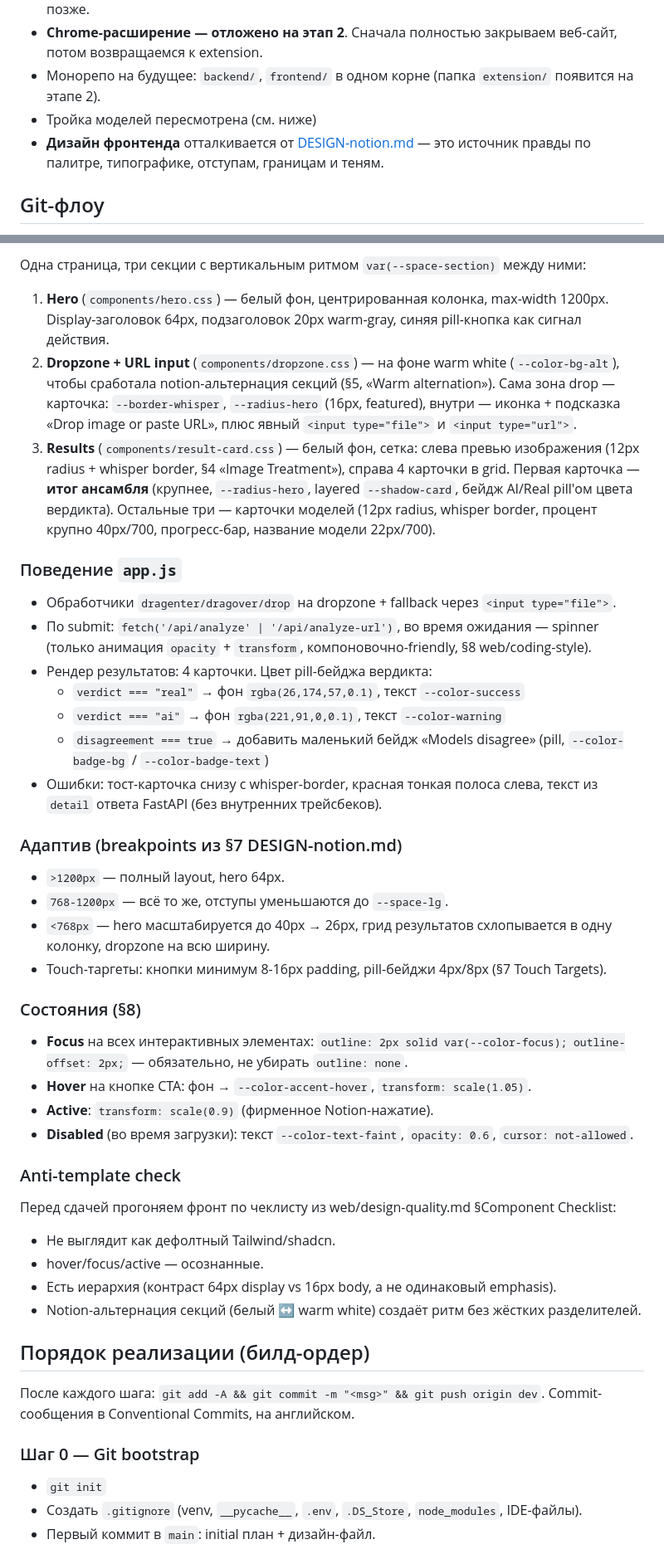
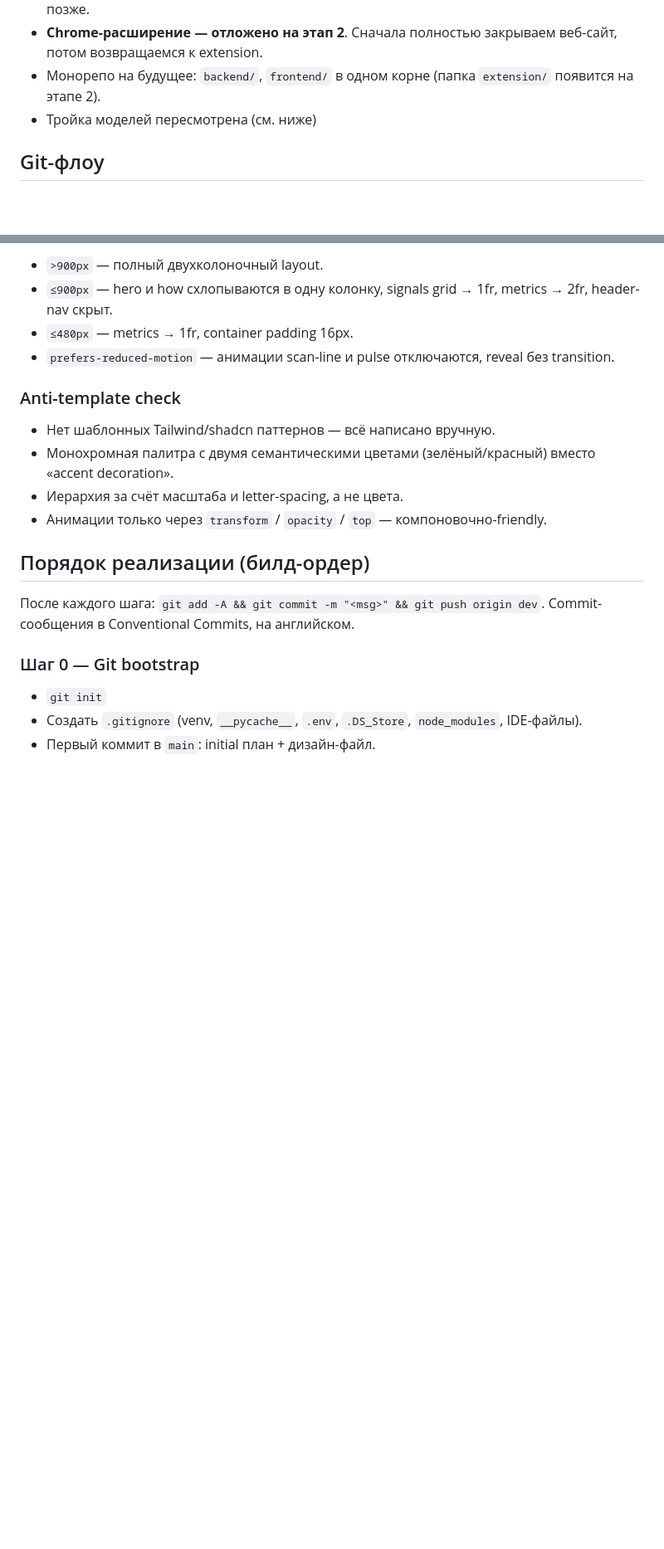
Before and after one commit to shumelkv23-alt/ai-detector, a Markdown page: plan.md, 2 parts joined by grey strips. Shown at 83% size. Rendered like a GitHub page; blank space fills up the shorter version.

```diff
--- a/plan.md
+++ b/plan.md
@@ -11,7 +11,6 @@
 - **Chrome-расширение — отложено на этап 2**. Сначала полностью закрываем веб-сайт, потом возвращаемся к extension.
 - Монорепо на будущее: `backend/`, `frontend/` в одном корне (папка `extension/` появится на этапе 2).
 - Тройка моделей пересмотрена (см. ниже)
-- **Дизайн фронтенда** отталкивается от [DESIGN-notion.md](DESIGN-notion.md) — это источник правды по палитре, типографике, отступам, границам и теням.
 
 ## Git-флоу
 
@@ -220,41 +225,15 @@ Compression на display-размерах — это важная фишка Not
 
-Одна страница, три секции с вертикальным ритмом `var(--space-section)` между ними:
-
-1. **Hero** (`components/hero.css`) — белый фон, центрированная колонка, max-width 1200px. Display-заголовок 64px, подзаголовок 20px warm-gray, синяя pill-кнопка как сигнал действия.
-2. **Dropzone + URL input** (`components/dropzone.css`) — на фоне warm white (`--color-bg-alt`), чтобы сработала notion-альтернация секций (§5, «Warm alternation»). Сама зона drop — карточка: `--border-whisper`, `--radius-hero` (16px, featured), внутри — иконка + подсказка «Drop image or paste URL», плюс явный `<input type="file">` и `<input type="url">`.
-3. **Results** (`components/result-card.css`) — белый фон, сетка: слева превью изображения (12px radius + whisper border, §4 «Image Treatment»), справа 4 карточки в grid. Первая карточка — **итог ансамбля** (крупнее, `--radius-hero`, layered `--shadow-card`, бейдж AI/Real pill'ом цвета вердикта). Остальные три — карточки моделей (12px radius, whisper border, процент крупно 40px/700, прогресс-бар, название модели 22px/700).
-
-### Поведение `app.js`
-
-- Обработчики `dragenter/dragover/drop` на dropzone + fallback через `<input type="file">`.
-- По submit: `fetch('/api/analyze' | '/api/analyze-url')`, во время ожидания — spinner (только анимация `opacity` + `transform`, компоновочно-friendly, §8 web/coding-style).
-- Рендер результатов: 4 карточки. Цвет pill-бейджа вердикта:
-  - `verdict === "real"` → фон `rgba(26,174,57,0.1)`, текст `--color-success`
-  - `verdict === "ai"`   → фон `rgba(221,91,0,0.1)`, текст `--color-warning`
-  - `disagreement === true` → добавить маленький бейдж «Models disagree» (pill, `--color-badge-bg` / `--color-badge-text`)
-- Ошибки: тост-карточка снизу с whisper-border, красная тонкая полоса слева, текст из `detail` ответа FastAPI (без внутренних трейсбеков).
-
-### Адаптив (breakpoints из §7 DESIGN-notion.md)
-
-- `>1200px` — полный layout, hero 64px.
-- `768-1200px` — всё то же, отступы уменьшаются до `--space-lg`.
-- `<768px` — hero масштабируется до 40px → 26px, грид результатов схлопывается в одну колонку, dropzone на всю ширину.
-- Touch-таргеты: кнопки минимум 8-16px padding, pill-бейджи 4px/8px (§7 Touch Targets).
-
-### Состояния (§8)
-
-- **Focus** на всех интерактивных элементах: `outline: 2px solid var(--color-focus); outline-offset: 2px;` — обязательно, не убирать `outline: none`.
-- **Hover** на кнопке CTA: фон → `--color-accent-hover`, `transform: scale(1.05)`.
-- **Active**: `transform: scale(0.9)` (фирменное Notion-нажатие).
-- **Disabled** (во время загрузки): текст `--color-text-faint`, `opacity: 0.6`, `cursor: not-allowed`.
+- `>900px` — полный двухколоночный layout.
+- `≤900px` — hero и how схлопываются в одну колонку, signals grid → 1fr, metrics → 2fr, header-nav скрыт.
+- `≤480px` — metrics → 1fr, container padding 16px.
+- `prefers-reduced-motion` — анимации scan-line и pulse отключаются, reveal без transition.
 
 ### Anti-template check
 
-Перед сдачей прогоняем фронт по чеклисту из web/design-quality.md §Component Checklist:
-- Не выглядит как дефолтный Tailwind/shadcn.
-- hover/focus/active — осознанные.
-- Есть иерархия (контраст 64px display vs 16px body, а не одинаковый emphasis).
-- Notion-альтернация секций (белый ↔ warm white) создаёт ритм без жёстких разделителей.
+- Нет шаблонных Tailwind/shadcn паттернов — всё написано вручную.
+- Монохромная палитра с двумя семантическими цветами (зелёный/красный) вместо «accent decoration».
+- Иерархия за счёт масштаба и letter-spacing, а не цвета.
+- Анимации только через `transform` / `opacity` / `top` — компоновочно-friendly.
 
 ## Порядок реализации (билд-ордер)
 
```
Also changed, not shown: other parts of plan.md (+105 -94 lines), DESIGN-notion.md (deleted, +0 -309 lines).
